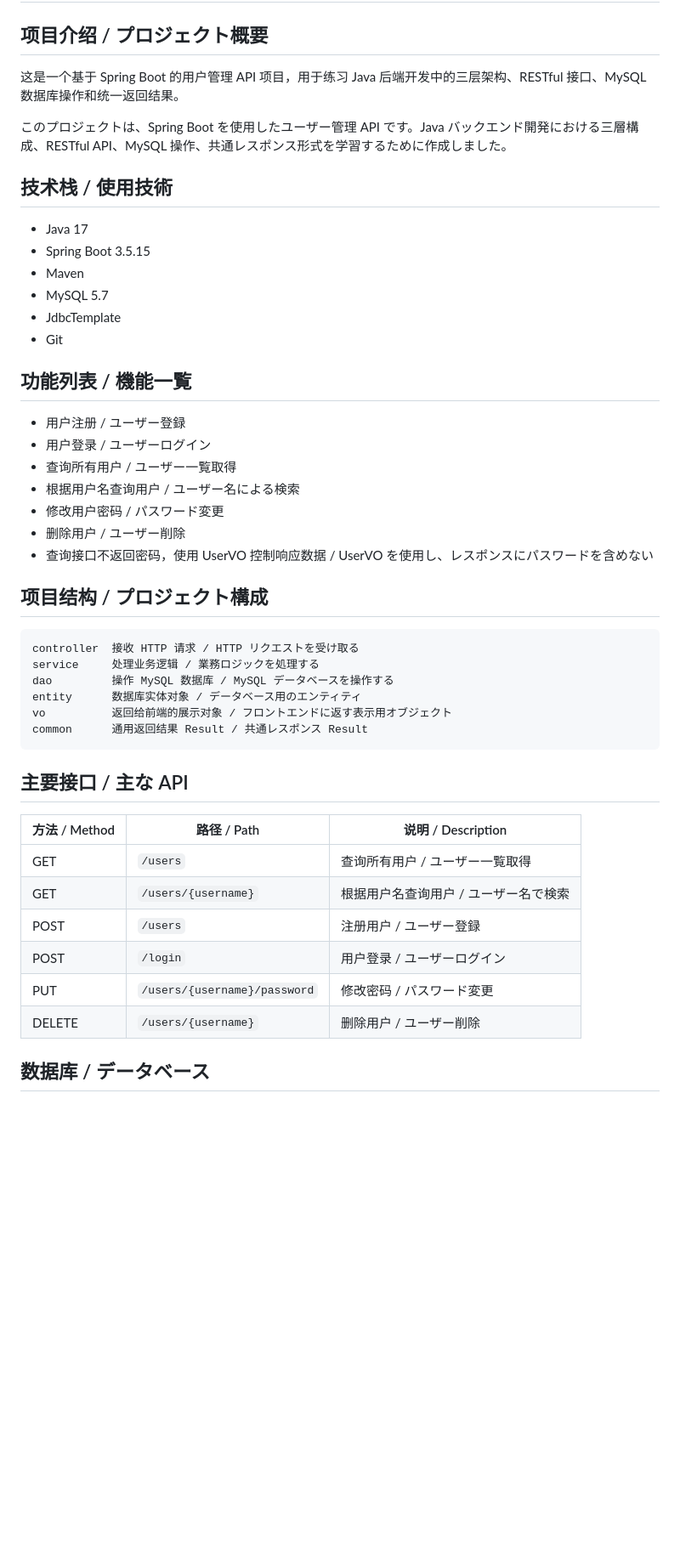
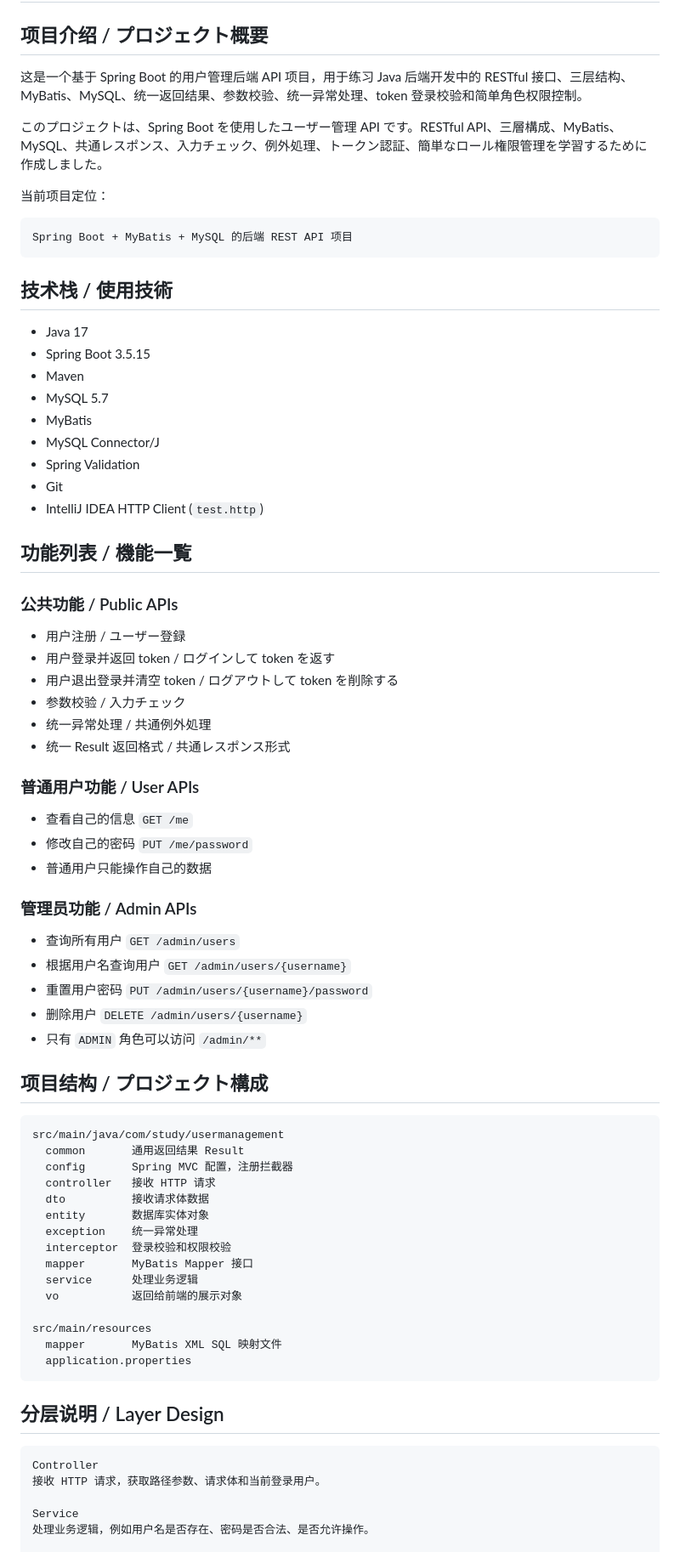
Before and after one commit to 2972138537x-ops/personal-finance-management-system, a Markdown page: README.md, the part around one of its changes. Shown at 85% size. GitHub-like rendering; blank space fills up the shorter version.

Commit message:
Update README for MyBatis and token auth

````diff
--- a/README.md
+++ b/README.md
@@ -2,9 +2,15 @@
 
 ## 项目介绍 / プロジェクト概要
 
-这是一个基于 Spring Boot 的用户管理 API 项目，用于练习 Java 后端开发中的三层架构、RESTful 接口、MySQL 数据库操作和统一返回结果。
+这是一个基于 Spring Boot 的用户管理后端 API 项目，用于练习 Java 后端开发中的 RESTful 接口、三层结构、MyBatis、MySQL、统一返回结果、参数校验、统一异常处理、token 登录校验和简单角色权限控制。
 
-このプロジェクトは、Spring Boot を使用したユーザー管理 API です。Java バックエンド開発における三層構成、RESTful API、MySQL 操作、共通レスポンス形式を学習するために作成しました。
+このプロジェクトは、Spring Boot を使用したユーザー管理 API です。RESTful API、三層構成、MyBatis、MySQL、共通レスポンス、入力チェック、例外処理、トークン認証、簡単なロール権限管理を学習するために作成しました。
+
+当前项目定位：
+
+```text
+Spring Boot + MyBatis + MySQL 的后端 REST API 项目
+```
 
 ## 技术栈 / 使用技術
 
@@ -12,40 +18,63 @@
 - Spring Boot 3.5.15
 - Maven
 - MySQL 5.7
-- JdbcTemplate
+- MyBatis
+- MySQL Connector/J
+- Spring Validation
 - Git
+- IntelliJ IDEA HTTP Client (`test.http`)
 
 ## 功能列表 / 機能一覧
 
+### 公共功能 / Public APIs
+
 - 用户注册 / ユーザー登録
-- 用户登录 / ユーザーログイン
-- 查询所有用户 / ユーザー一覧取得
-- 根据用户名查询用户 / ユーザー名による検索
-- 修改用户密码 / パスワード変更
-- 删除用户 / ユーザー削除
-- 查询接口不返回密码，使用 UserVO 控制响应数据 / UserVO を使用し、レスポンスにパスワードを含めない
+- 用户登录并返回 token / ログインして token を返す
+- 用户退出登录并清空 token / ログアウトして token を削除する
+- 参数校验 / 入力チェック
+- 统一异常处理 / 共通例外処理
+- 统一 Result 返回格式 / 共通レスポンス形式
+
+### 普通用户功能 / User APIs
+
+- 查看自己的信息 `GET /me`
+- 修改自己的密码 `PUT /me/password`
+- 普通用户只能操作自己的数据
+
+### 管理员功能 / Admin APIs
+
+- 查询所有用户 `GET /admin/users`
+- 根据用户名查询用户 `GET /admin/users/{username}`
+- 重置用户密码 `PUT /admin/users/{username}/password`
+- 删除用户 `DELETE /admin/users/{username}`
+- 只有 `ADMIN` 角色可以访问 `/admin/**`
 
 ## 项目结构 / プロジェクト構成
 
 ```text
-controller  接收 HTTP 请求 / HTTP リクエストを受け取る
-service     处理业务逻辑 / 業務ロジックを処理する
-dao         操作 MySQL 数据库 / MySQL データベースを操作する
-entity      数据库实体对象 / データベース用のエンティティ
-vo          返回给前端的展示对象 / フロントエンドに返す表示用オブジェクト
-common      通用返回结果 Result / 共通レスポンス Result
+src/main/java/com/study/usermanagement
+  common       通用返回结果 Result
+  config       Spring MVC 配置，注册拦截器
+  controller   接收 HTTP 请求
+  dto          接收请求体数据
+  entity       数据库实体对象
+  exception    统一异常处理
+  interceptor  登录校验和权限校验
+  mapper       MyBatis Mapper 接口
+  service      处理业务逻辑
+  vo           返回给前端的展示对象
+
+src/main/resources
+  mapper       MyBatis XML SQL 映射文件
+  application.properties
 ```
 
-## 主要接口 / 主な API
+## 分层说明 / Layer Design
 
-| 方法 / Method | 路径 / Path | 说明 / Description |
-|---|---|---|
-| GET | `/users` | 查询所有用户 / ユーザー一覧取得 |
-| GET | `/users/{username}` | 根据用户名查询用户 / ユーザー名で検索 |
-| POST | `/users` | 注册用户 / ユーザー登録 |
-| POST | `/login` | 用户登录 / ユーザーログイン |
-| PUT | `/users/{username}/password` | 修改密码 / パスワード変更 |
-| DELETE | `/users/{username}` | 删除用户 / ユーザー削除 |
+```text
+Controller
+接收 HTTP 请求，获取路径参数、请求体和当前登录用户。
 
-## 数据库 / データベース
+Service
+处理业务逻辑，例如用户名是否存在、密码是否合法、是否允许操作。
 
````
Also changed, not shown: other parts of README.md (+233 -43 lines).
